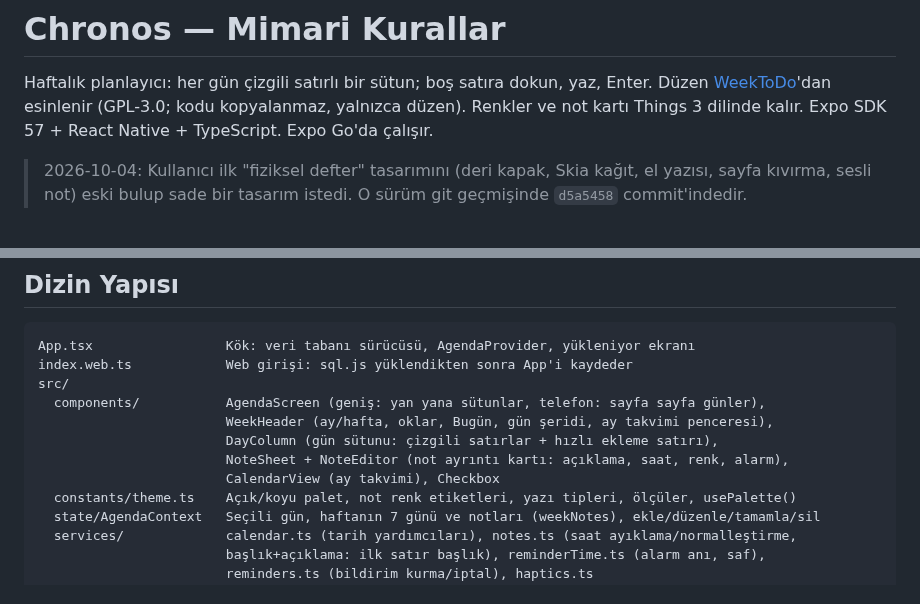
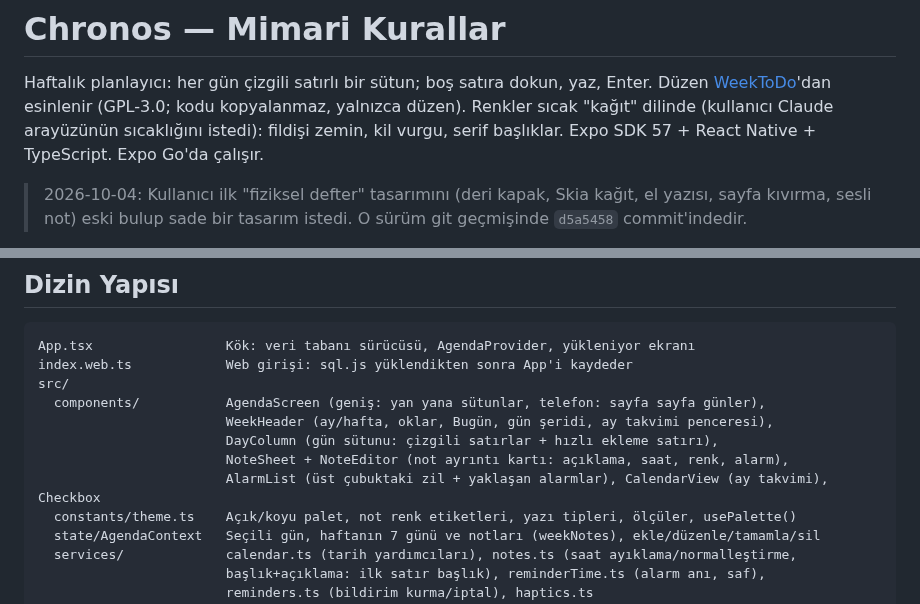
Before and after one commit to yalcinsen81/chronos, a Markdown page: CLAUDE.md, 2 parts joined by grey strips. Drawn GitHub-style.

```diff
--- a/CLAUDE.md
+++ b/CLAUDE.md
@@ -2,7 +2,7 @@
 
 Haftalık planlayıcı: her gün çizgili satırlı bir sütun; boş satıra dokun, yaz, Enter. Düzen
 [WeekToDo](https://github.com/manuelernestog/weektodo)'dan esinlenir (GPL-3.0; kodu kopyalanmaz, yalnızca düzen).
-Renkler ve not kartı Things 3 dilinde kalır.
+Renkler sıcak "kağıt" dilinde (kullanıcı Claude arayüzünün sıcaklığını istedi): fildişi zemin, kil vurgu, serif başlıklar.
 Expo SDK 57 + React Native + TypeScript. Expo Go'da çalışır.
 
 > 2026-10-04: Kullanıcı ilk "fiziksel defter" tasarımını (deri kapak, Skia kağıt, el yazısı, sayfa kıvırma,
@@ -32,7 +32,7 @@ src/
                         WeekHeader (ay/hafta, oklar, Bugün, gün şeridi, ay takvimi penceresi),
                         DayColumn (gün sütunu: çizgili satırlar + hızlı ekleme satırı),
                         NoteSheet + NoteEditor (not ayrıntı kartı: açıklama, saat, renk, alarm),
-                        CalendarView (ay takvimi), Checkbox
+                        AlarmList (üst çubuktaki zil + yaklaşan alarmlar), CalendarView (ay takvimi), Checkbox
   constants/theme.ts    Açık/koyu palet, not renk etiketleri, yazı tipleri, ölçüler, usePalette()
   state/AgendaContext   Seçili gün, haftanın 7 günü ve notları (weekNotes), ekle/düzenle/tamamla/sil
   services/             calendar.ts (tarih yardımcıları), notes.ts (saat ayıklama/normalleştirme,
```
Also changed, not shown: README.md (+6 -4 lines), docs/screenshots/alarmlar.png (added), docs/screenshots/hafta.png, docs/screenshots/koyu.png, docs/screenshots/not-detay.png, docs/screenshots/takvim.png (deleted), docs/screenshots/telefon.png, 10 other files.
